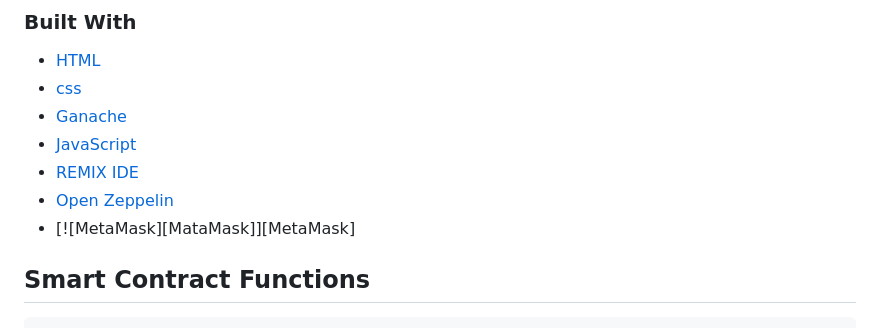
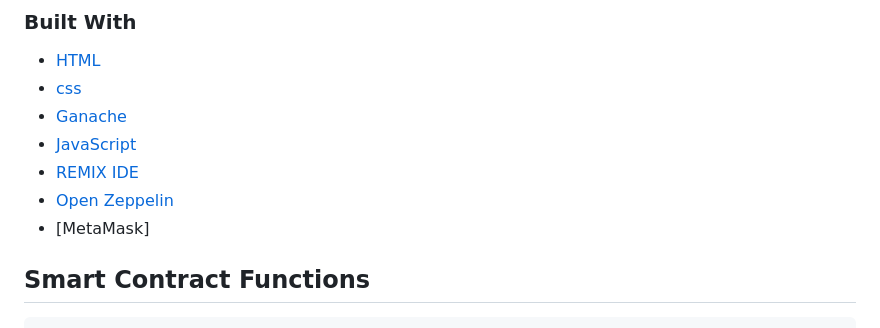
Before and after one commit to swagsouljaxxl/assignment2bct, a Markdown page: README.md, the part around the change. Rendered like a GitHub page.

Commit message:
Update README.md with new instructions

```diff
--- a/README.md
+++ b/README.md
@@ -42,7 +42,7 @@ AI Model Marketplace is a dApp (decentralized application), which allows users t
 * [JavaScript](https://ecma-international.org/publications-and-standards/standards/ecma-262/)
 * [REMIX IDE](https://remix.ethereum.org/)
 * [Open Zeppelin](https://wizard.openzeppelin.com/#custom)
-* [![MetaMask][MataMask]][MetaMask]
+* [MetaMask]
 
 ## Smart Contract Functions
 
```
